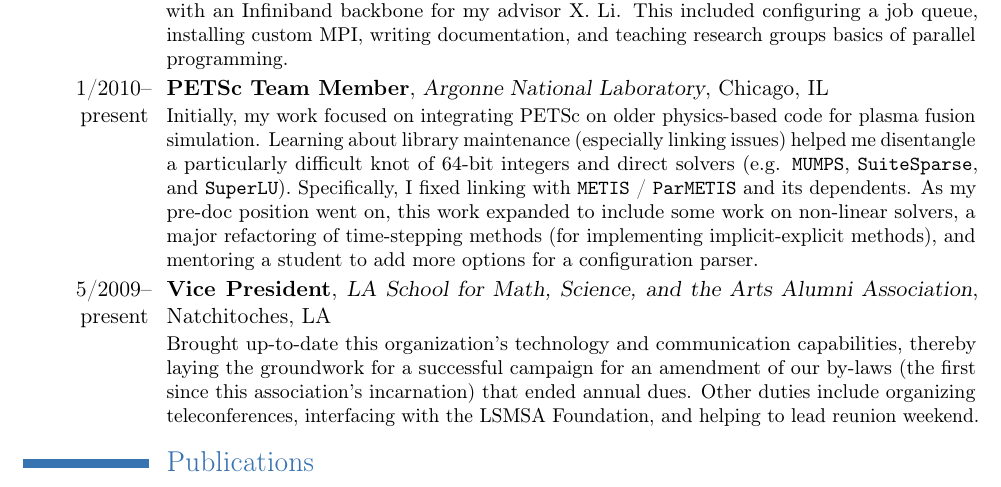
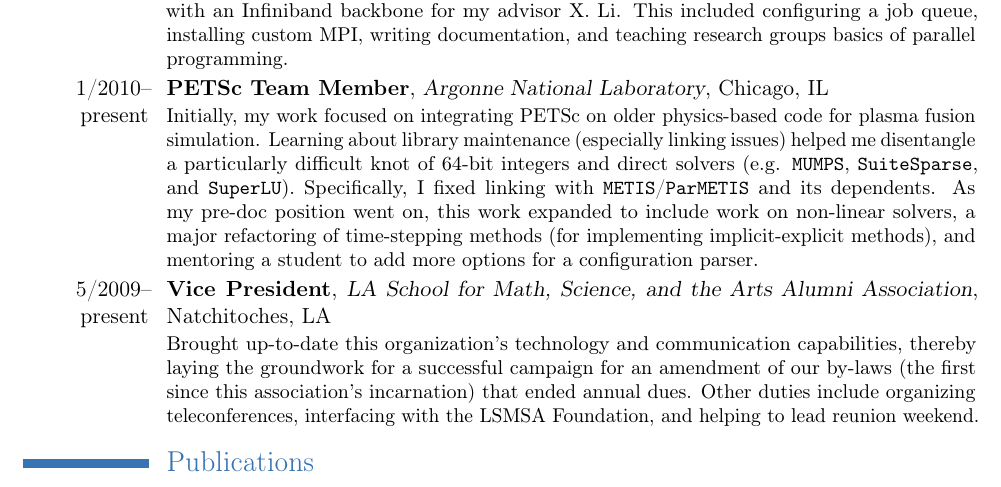
Before and after one commit to seanfarley/vitae, a LaTeX CV (vitae.tex): part of page 3 of 5, cut so that both start at the same text. Compiled offline with pdfLaTeX.

Commit message:
vitae: grammar cleanup for petsc section

```diff
--- a/vitae.tex
+++ b/vitae.tex
@@ -243,11 +243,12 @@
   for plasma fusion simulation. Learning about library maintenance (especially
   linking issues) helped me disentangle a particularly difficult knot of 64-bit
   integers and direct solvers (e.g. \texttt{MUMPS}, \texttt{SuiteSparse}, and
-  \texttt{SuperLU}). Specifically, I fixed linking with \texttt{METIS} /
-  \texttt{ParMETIS} and its dependents. As my pre-doc position went on, this
-  work expanded to include some work on non-linear solvers, a major refactoring
-  of time-stepping methods (for implementing implicit-explicit methods), and
-  mentoring a student to add more options for a configuration parser.
+  \texttt{SuperLU}). Specifically, I fixed linking with
+  \texttt{METIS}/\texttt{ParMETIS} and its dependents. As my pre-doc position
+  went on, this work expanded to include work on non-linear solvers, a major
+  refactoring of time-stepping methods (for implementing implicit-explicit
+  methods), and mentoring a student to add more options for a configuration
+  parser.
 %
 }
 
```
